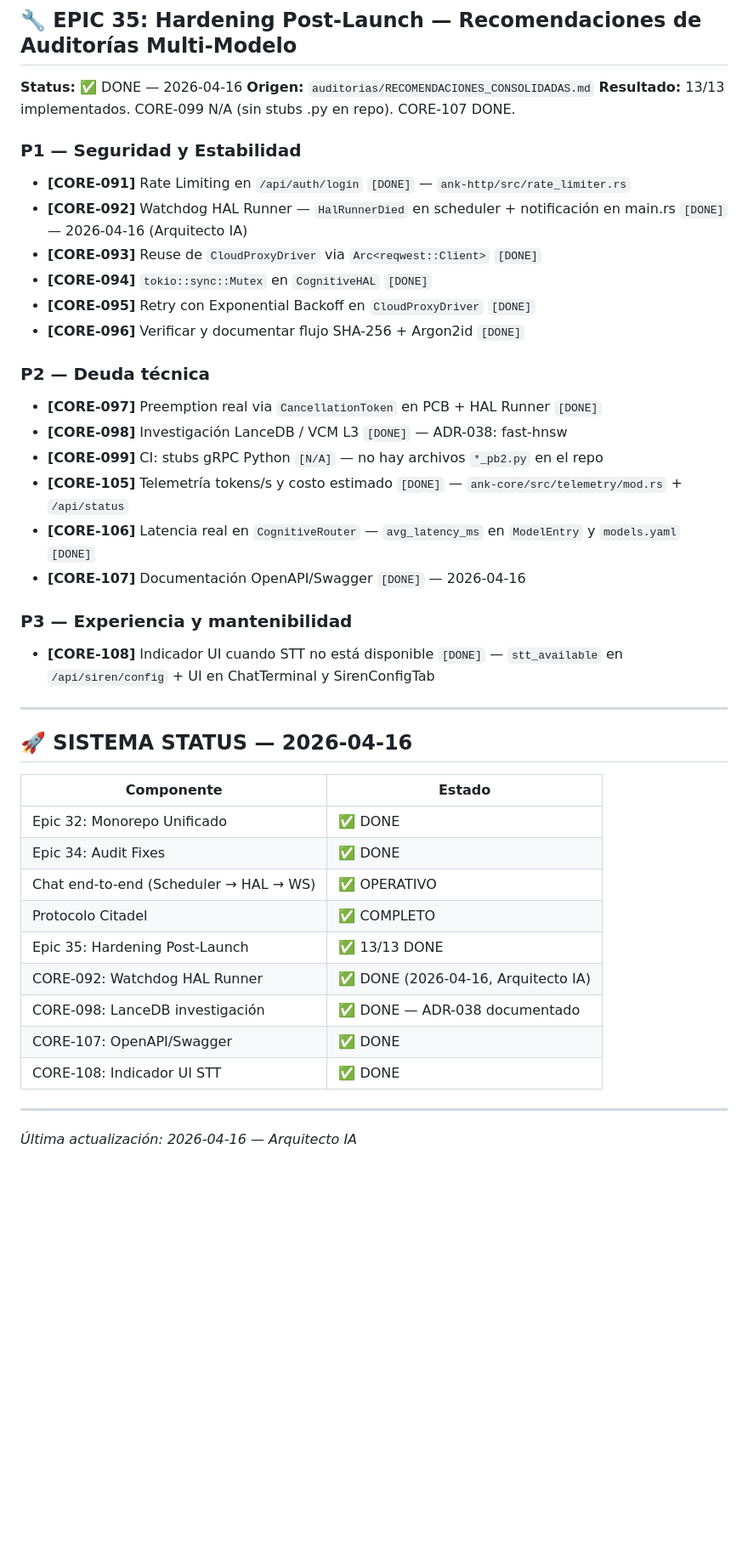
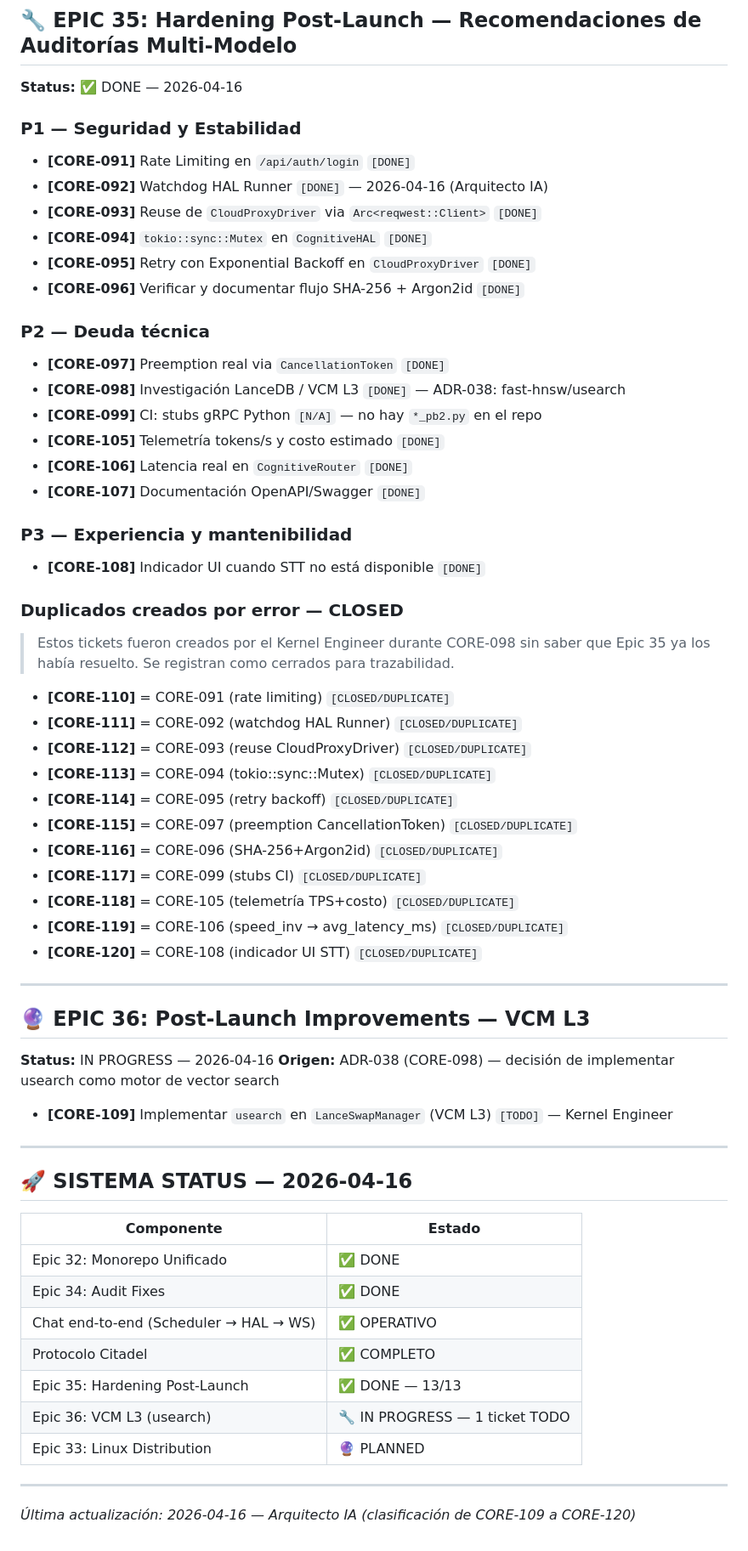
Before and after one commit to Gustavo324234/Aegis-Core, a Markdown page: governance/TICKETS_MASTER.md, the part around one of its changes. Shown at 85% size. Drawn GitHub-style; blank space fills up the shorter version.

```diff
--- a/governance/TICKETS_MASTER.md
+++ b/governance/TICKETS_MASTER.md
@@ -102,27 +101,49 @@ Sin BFF Python. Sin dependencias de runtime externas. 33/33 tickets completados.
 
 ## 🔧 EPIC 35: Hardening Post-Launch — Recomendaciones de Auditorías Multi-Modelo
 **Status:** ✅ DONE — 2026-04-16
-**Origen:** `auditorias/RECOMENDACIONES_CONSOLIDADAS.md`
-**Resultado:** 13/13 implementados. CORE-099 N/A (sin stubs .py en repo). CORE-107 DONE.
 
 ### P1 — Seguridad y Estabilidad
-*   **[CORE-091]** Rate Limiting en `/api/auth/login` `[DONE]` — `ank-http/src/rate_limiter.rs`
-*   **[CORE-092]** Watchdog HAL Runner — `HalRunnerDied` en scheduler + notificación en main.rs `[DONE]` — 2026-04-16 (Arquitecto IA)
+*   **[CORE-091]** Rate Limiting en `/api/auth/login` `[DONE]`
+*   **[CORE-092]** Watchdog HAL Runner `[DONE]` — 2026-04-16 (Arquitecto IA)
 *   **[CORE-093]** Reuse de `CloudProxyDriver` via `Arc<reqwest::Client>` `[DONE]`
 *   **[CORE-094]** `tokio::sync::Mutex` en `CognitiveHAL` `[DONE]`
 *   **[CORE-095]** Retry con Exponential Backoff en `CloudProxyDriver` `[DONE]`
 *   **[CORE-096]** Verificar y documentar flujo SHA-256 + Argon2id `[DONE]`
 
 ### P2 — Deuda técnica
-*   **[CORE-097]** Preemption real via `CancellationToken` en PCB + HAL Runner `[DONE]`
-*   **[CORE-098]** Investigación LanceDB / VCM L3 `[DONE]` — ADR-038: fast-hnsw
-*   **[CORE-099]** CI: stubs gRPC Python `[N/A]` — no hay archivos `*_pb2.py` en el repo
-*   **[CORE-105]** Telemetría tokens/s y costo estimado `[DONE]` — `ank-core/src/telemetry/mod.rs` + `/api/status`
-*   **[CORE-106]** Latencia real en `CognitiveRouter` — `avg_latency_ms` en `ModelEntry` y `models.yaml` `[DONE]`
-*   **[CORE-107]** Documentación OpenAPI/Swagger `[DONE]` — 2026-04-16
+*   **[CORE-097]** Preemption real via `CancellationToken` `[DONE]`
+*   **[CORE-098]** Investigación LanceDB / VCM L3 `[DONE]` — ADR-038: fast-hnsw/usearch
+*   **[CORE-099]** CI: stubs gRPC Python `[N/A]` — no hay `*_pb2.py` en el repo
+*   **[CORE-105]** Telemetría tokens/s y costo estimado `[DONE]`
+*   **[CORE-106]** Latencia real en `CognitiveRouter` `[DONE]`
+*   **[CORE-107]** Documentación OpenAPI/Swagger `[DONE]`
 
 ### P3 — Experiencia y mantenibilidad
-*   **[CORE-108]** Indicador UI cuando STT no está disponible `[DONE]` — `stt_available` en `/api/siren/config` + UI en ChatTerminal y SirenConfigTab
+*   **[CORE-108]** Indicador UI cuando STT no está disponible `[DONE]`
+
+### Duplicados creados por error — CLOSED
+> Estos tickets fueron creados por el Kernel Engineer durante CORE-098 sin saber
+> que Epic 35 ya los había resuelto. Se registran como cerrados para trazabilidad.
+
+*   **[CORE-110]** = CORE-091 (rate limiting) `[CLOSED/DUPLICATE]`
+*   **[CORE-111]** = CORE-092 (watchdog HAL Runner) `[CLOSED/DUPLICATE]`
+*   **[CORE-112]** = CORE-093 (reuse CloudProxyDriver) `[CLOSED/DUPLICATE]`
+*   **[CORE-113]** = CORE-094 (tokio::sync::Mutex) `[CLOSED/DUPLICATE]`
+*   **[CORE-114]** = CORE-095 (retry backoff) `[CLOSED/DUPLICATE]`
+*   **[CORE-115]** = CORE-097 (preemption CancellationToken) `[CLOSED/DUPLICATE]`
+*   **[CORE-116]** = CORE-096 (SHA-256+Argon2id) `[CLOSED/DUPLICATE]`
+*   **[CORE-117]** = CORE-099 (stubs CI) `[CLOSED/DUPLICATE]`
+*   **[CORE-118]** = CORE-105 (telemetría TPS+costo) `[CLOSED/DUPLICATE]`
+*   **[CORE-119]** = CORE-106 (speed_inv → avg_latency_ms) `[CLOSED/DUPLICATE]`
+*   **[CORE-120]** = CORE-108 (indicador UI STT) `[CLOSED/DUPLICATE]`
+
+---
+
+## 🔮 EPIC 36: Post-Launch Improvements — VCM L3
+**Status:** IN PROGRESS — 2026-04-16
+**Origen:** ADR-038 (CORE-098) — decisión de implementar usearch como motor de vector search
+
+*   **[CORE-109]** Implementar `usearch` en `LanceSwapManager` (VCM L3) `[TODO]` — Kernel Engineer
 
 ---
 
@@ -134,12 +155,10 @@ Sin BFF Python. Sin dependencias de runtime externas. 33/33 tickets completados.
 | Epic 34: Audit Fixes | ✅ DONE |
 | Chat end-to-end (Scheduler → HAL → WS) | ✅ OPERATIVO |
 | Protocolo Citadel | ✅ COMPLETO |
-| Epic 35: Hardening Post-Launch | ✅ 13/13 DONE |
-| CORE-092: Watchdog HAL Runner | ✅ DONE (2026-04-16, Arquitecto IA) |
-| CORE-098: LanceDB investigación | ✅ DONE — ADR-038 documentado |
-| CORE-107: OpenAPI/Swagger | ✅ DONE |
-| CORE-108: Indicador UI STT | ✅ DONE |
+| Epic 35: Hardening Post-Launch | ✅ DONE — 13/13 |
+| Epic 36: VCM L3 (usearch) | 🔧 IN PROGRESS — 1 ticket TODO |
+| Epic 33: Linux Distribution | 🔮 PLANNED |
 
 ---
 
-*Última actualización: 2026-04-16 — Arquitecto IA*
+*Última actualización: 2026-04-16 — Arquitecto IA (clasificación de CORE-109 a CORE-120)*
```
Also changed, not shown: other parts of governance/TICKETS_MASTER.md (+0 -1 lines).
